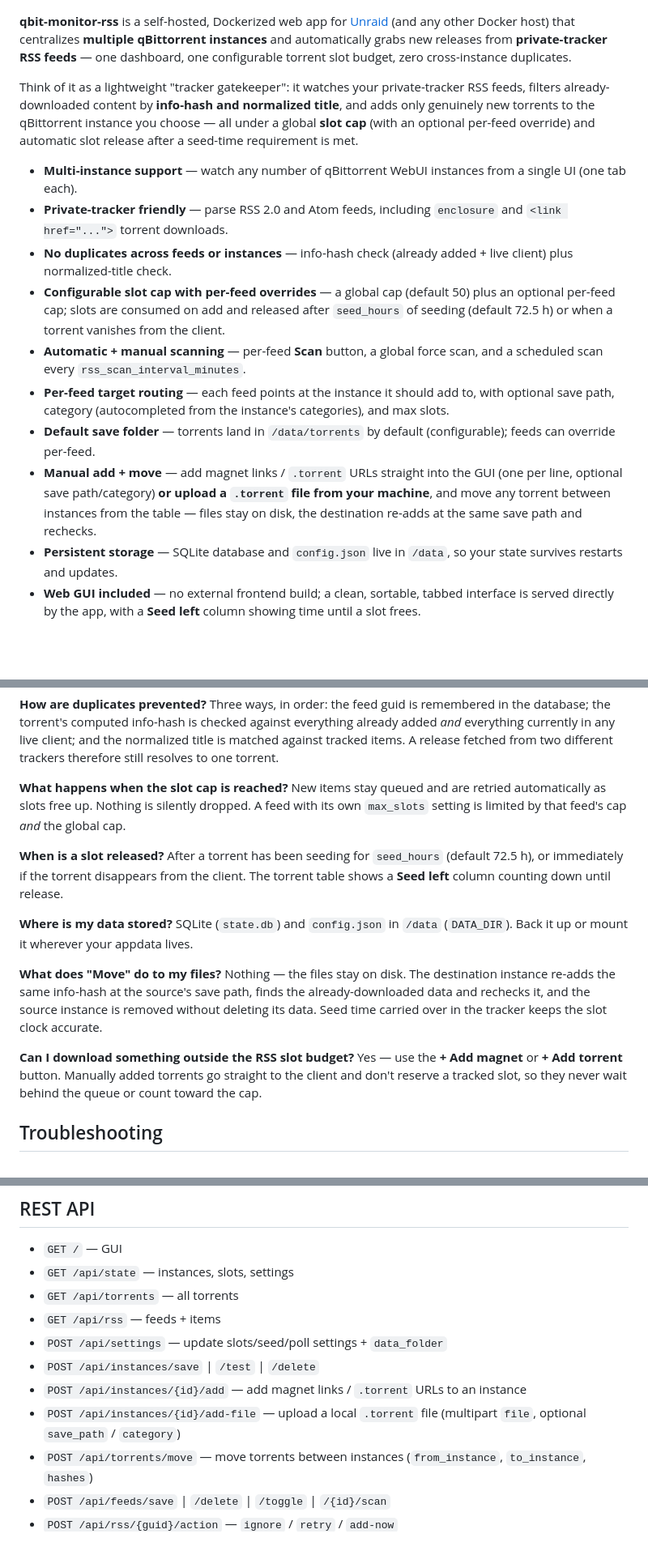
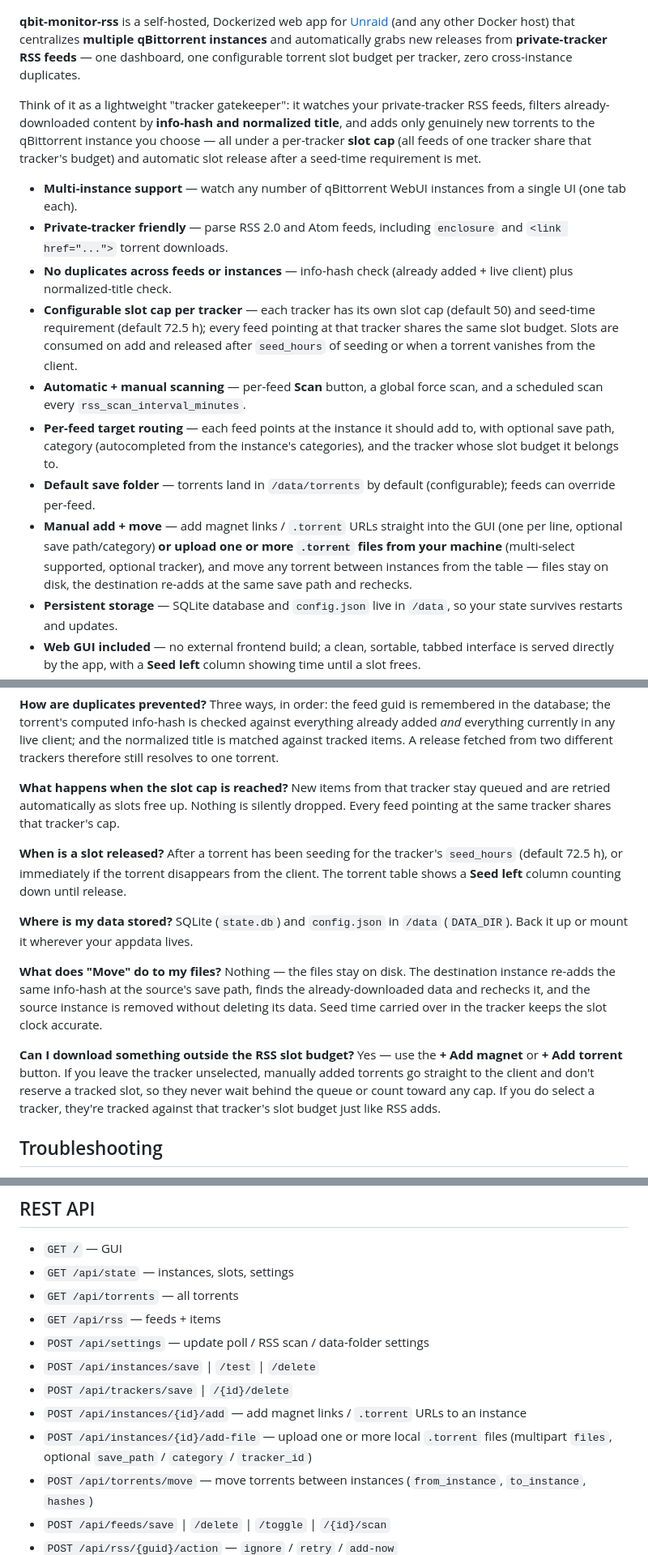
Before and after one commit to wildfirebill-unraid/qbit-monitor-rss, a Markdown page: README.md, 3 parts joined by grey strips. Shown at 81% size. Rendered like a GitHub page; blank space fills up the shorter version.

```diff
--- a/README.md
+++ b/README.md
@@ -10,18 +10,18 @@
 
 ![qbit-monitor-rss social preview](https://raw.githubusercontent.com/wildfirebill-unraid/qbit-monitor-rss/main/.github/social-preview.png)
 
-**qbit-monitor-rss** is a self-hosted, Dockerized web app for [Unraid](https://unraid.net) (and any other Docker host) that centralizes **multiple qBittorrent instances** and automatically grabs new releases from **private-tracker RSS feeds** — one dashboard, one configurable torrent slot budget, zero cross-instance duplicates.
+**qbit-monitor-rss** is a self-hosted, Dockerized web app for [Unraid](https://unraid.net) (and any other Docker host) that centralizes **multiple qBittorrent instances** and automatically grabs new releases from **private-tracker RSS feeds** — one dashboard, one configurable torrent slot budget per tracker, zero cross-instance duplicates.
 
-Think of it as a lightweight "tracker gatekeeper": it watches your private-tracker RSS feeds, filters already-downloaded content by **info-hash and normalized title**, and adds only genuinely new torrents to the qBittorrent instance you choose — all under a global **slot cap** (with an optional per-feed override) and automatic slot release after a seed-time requirement is met.
+Think of it as a lightweight "tracker gatekeeper": it watches your private-tracker RSS feeds, filters already-downloaded content by **info-hash and normalized title**, and adds only genuinely new torrents to the qBittorrent instance you choose — all under a per-tracker **slot cap** (all feeds of one tracker share that tracker's budget) and automatic slot release after a seed-time requirement is met.
 
 - **Multi-instance support** — watch any number of qBittorrent WebUI instances from a single UI (one tab each).
 - **Private-tracker friendly** — parse RSS 2.0 and Atom feeds, including `enclosure` and `<link href="...">` torrent downloads.
 - **No duplicates across feeds or instances** — info-hash check (already added + live client) plus normalized-title check.
-- **Configurable slot cap with per-feed overrides** — a global cap (default 50) plus an optional per-feed cap; slots are consumed on add and released after `seed_hours` of seeding (default 72.5 h) or when a torrent vanishes from the client.
+- **Configurable slot cap per tracker** — each tracker has its own slot cap (default 50) and seed-time requirement (default 72.5 h); every feed pointing at that tracker shares the same slot budget. Slots are consumed on add and released after `seed_hours` of seeding or when a torrent vanishes from the client.
 - **Automatic + manual scanning** — per-feed **Scan** button, a global force scan, and a scheduled scan every `rss_scan_interval_minutes`.
-- **Per-feed target routing** — each feed points at the instance it should add to, with optional save path, category (autocompleted from the instance's categories), and max slots.
+- **Per-feed target routing** — each feed points at the instance it should add to, with optional save path, category (autocompleted from the instance's categories), and the tracker whose slot budget it belongs to.
 - **Default save folder** — torrents land in `/data/torrents` by default (configurable); feeds can override per-feed.
-- **Manual add + move** — add magnet links / `.torrent` URLs straight into the GUI (one per line, optional save path/category) **or upload a `.torrent` file from your machine**, and move any torrent between instances from the table — files stay on disk, the destination re-adds at the same save path and rechecks.
+- **Manual add + move** — add magnet links / `.torrent` URLs straight into the GUI (one per line, optional save path/category) **or upload one or more `.torrent` files from your machine** (multi-select supported, optional tracker), and move any torrent between instances from the table — files stay on disk, the destination re-adds at the same save path and rechecks.
 - **Persistent storage** — SQLite database and `config.json` live in `/data`, so your state survives restarts and updates.
 - **Web GUI included** — no external frontend build; a clean, sortable, tabbed interface is served directly by the app, with a **Seed left** column showing time until a slot frees.
 - **Multi-arch container** — `linux/amd64` and `linux/arm64` images published to GHCR on every release.
@@ -214,13 +235,14 @@ everything already added *and* everything currently in any live client; and the
 normalized title is matched against tracked items. A release fetched from two
 different trackers therefore still resolves to one torrent.
 
-**What happens when the slot cap is reached?** New items stay queued and are
-retried automatically as slots free up. Nothing is silently dropped. A feed with
-its own `max_slots` setting is limited by that feed's cap *and* the global cap.
+**What happens when the slot cap is reached?** New items from that tracker stay
+queued and are retried automatically as slots free up. Nothing is silently
+dropped. Every feed pointing at the same tracker shares that tracker's cap.
 
-**When is a slot released?** After a torrent has been seeding for `seed_hours`
-(default 72.5 h), or immediately if the torrent disappears from the client. The
-torrent table shows a **Seed left** column counting down until release.
+**When is a slot released?** After a torrent has been seeding for the tracker's
+`seed_hours` (default 72.5 h), or immediately if the torrent disappears from the
+client. The torrent table shows a **Seed left** column counting down until
+release.
 
 **Where is my data stored?** SQLite (`state.db`) and `config.json` in `/data`
 (`DATA_DIR`). Back it up or mount it wherever your appdata lives.
@@ -232,9 +254,11 @@ without deleting its data. Seed time carried over in the tracker keeps the slot
 clock accurate.
 
 **Can I download something outside the RSS slot budget?** Yes — use the
-**+ Add magnet** or **+ Add torrent** button. Manually added torrents go straight
-to the client and don't reserve a tracked slot, so they never wait behind the
-queue or count toward the cap.
+**+ Add magnet** or **+ Add torrent** button. If you leave the tracker
+unselected, manually added torrents go straight to the client and don't reserve
+a tracked slot, so they never wait behind the queue or count toward any cap. If
+you do select a tracker, they're tracked against that tracker's slot budget
+just like RSS adds.
 
 ## Troubleshooting
 
@@ -252,10 +276,11 @@ queue or count toward the cap.
 - `GET /api/state` — instances, slots, settings
 - `GET /api/torrents` — all torrents
 - `GET /api/rss` — feeds + items
-- `POST /api/settings` — update slots/seed/poll settings + `data_folder`
+- `POST /api/settings` — update poll / RSS scan / data-folder settings
 - `POST /api/instances/save` | `/test` | `/delete`
+- `POST /api/trackers/save` | `/{id}/delete`
 - `POST /api/instances/{id}/add` — add magnet links / `.torrent` URLs to an instance
-- `POST /api/instances/{id}/add-file` — upload a local `.torrent` file (multipart `file`, optional `save_path` / `category`)
+- `POST /api/instances/{id}/add-file` — upload one or more local `.torrent` files (multipart `files`, optional `save_path` / `category` / `tracker_id`)
 - `POST /api/torrents/move` — move torrents between instances (`from_instance`, `to_instance`, `hashes`)
 - `POST /api/feeds/save` | `/delete` | `/toggle` | `/{id}/scan`
 - `POST /api/rss/{guid}/action` — `ignore` / `retry` / `add-now`
```
Also changed, not shown: other parts of README.md (+39 -18 lines), static/icon.png (added), 8 other files.
